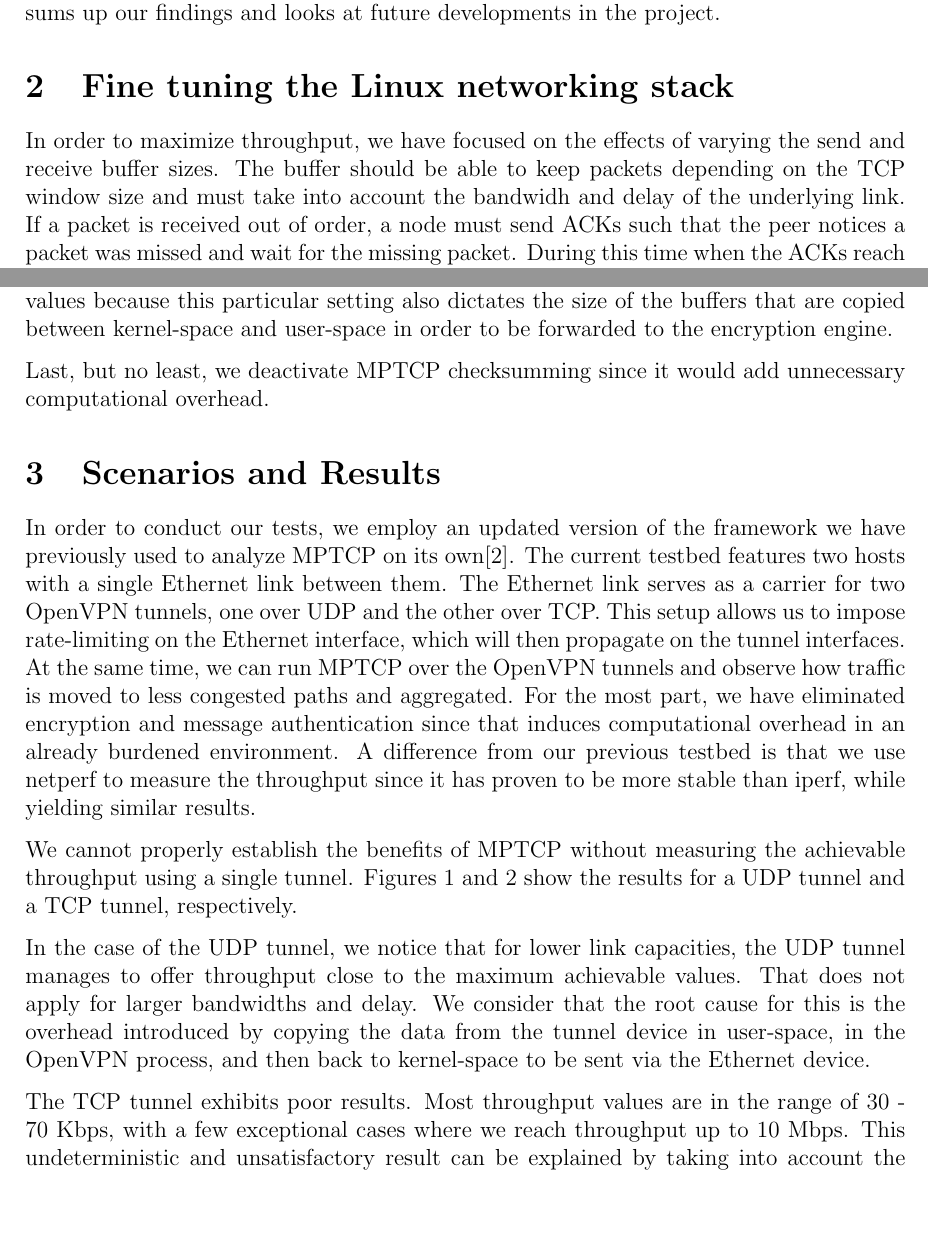
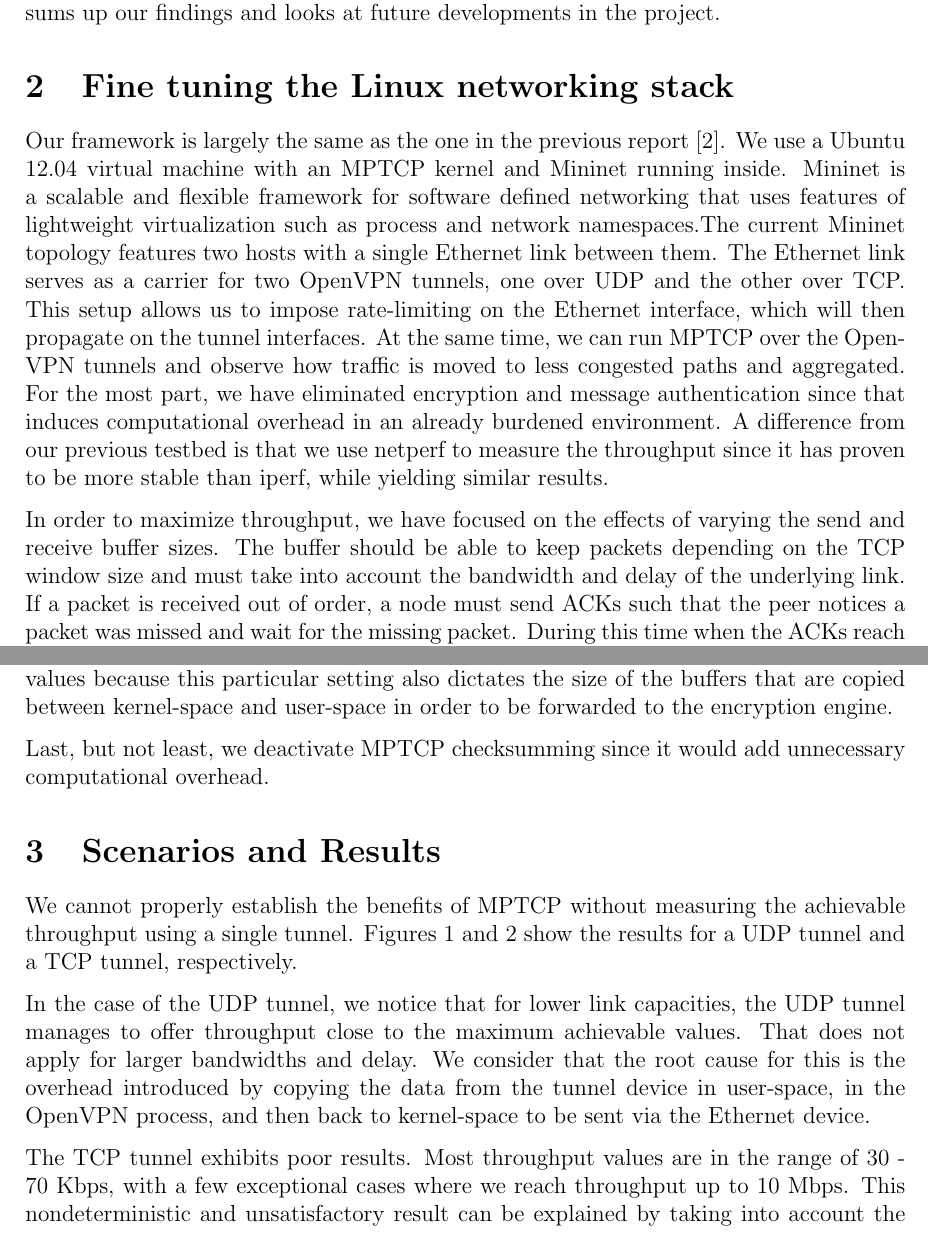
Before and after one commit to silviupopescu/mptcp_vpn_tun, a LaTeX paper (doc/papers/06.2014/my-report.tex, which reads doc/papers/06.2014/src/results.tex, doc/papers/06.2014/src/tuning.tex): two parts of pages 2 and 3 of 9, joined at a grey line, cut so that both start at the same text, the shorter picture padded with empty space. Compiled offline with pdfLaTeX.

Commit message:
add to tuning, move stuff around

```diff
--- a/doc/papers/06.2014/src/results.tex
+++ b/doc/papers/06.2014/src/results.tex
@@ -1,17 +1,4 @@
 % vim: set tw=78 sts=2 sw=2 ts=8 aw et ai:
-
-In order to conduct our tests, we employ an updated version of the framework
-we have previously used to analyze MPTCP on its own\cite{sem1}. The current
-testbed features two hosts with a single Ethernet link between them. The
-Ethernet link serves as a carrier for two OpenVPN tunnels, one over UDP and
-the other over TCP. This setup allows us to impose rate-limiting on the Ethernet
-interface, which will then propagate on the tunnel interfaces. At the same
-time, we can run MPTCP over the OpenVPN tunnels and observe how traffic is
-moved to less congested paths and aggregated. For the most part, we have
-eliminated encryption and message authentication since that induces
-computational overhead in an already burdened environment. A difference from
-our previous testbed is that we use netperf to measure the throughput since it
-has proven to be more stable than iperf, while yielding similar results.
 
 We cannot properly establish the benefits of MPTCP without measuring the
 achievable throughput using a single tunnel. Figures \ref{fig:udp} and
@@ -41,7 +28,7 @@ be sent via the Ethernet device.
 
 The TCP tunnel exhibits poor results. Most throughput values are in the range
 of 30 - 70 Kbps, with a few exceptional cases where we reach throughput up to
-10 Mbps. This undeterministic and unsatisfactory result can be explained by
+10 Mbps. This nondeterministic and unsatisfactory result can be explained by
 taking into account the nature of our testbed. Not only are we copying large
 amounts of data between user-space and kernel-space, in a virtualized
 environment, but we are also attempting to run TCP traffic over a TCP tunnel.
--- a/doc/papers/06.2014/src/tuning.tex
+++ b/doc/papers/06.2014/src/tuning.tex
@@ -1,8 +1,17 @@
 % vim: set tw=78 sts=2 sw=2 ts=8 aw et ai:
+Our framework is largely the same as the one in the previous report \cite{sem1}. We use a Ubuntu 12.04 virtual machine with an MPTCP kernel and Mininet running inside. Mininet is a scalable and flexible framework for software defined networking that uses features of lightweight virtualization such as process and network namespaces.The current Mininet topology features two hosts with a single Ethernet link between them. The Ethernet link serves as a carrier for two OpenVPN tunnels, one over UDP and
+the other over TCP. This setup allows us to impose rate-limiting on the Ethernet
+interface, which will then propagate on the tunnel interfaces. At the same
+time, we can run MPTCP over the OpenVPN tunnels and observe how traffic is
+moved to less congested paths and aggregated. For the most part, we have
+eliminated encryption and message authentication since that induces
+computational overhead in an already burdened environment. A difference from
+our previous testbed is that we use netperf to measure the throughput since it
+has proven to be more stable than iperf, while yielding similar results.
 
 In order to maximize throughput, we have focused on the effects of varying the
 send and receive buffer sizes. The buffer should be able to keep packets
-depending on the TCP window size and must take into account the bandwidh and
+depending on the TCP window size and must take into account the bandwidth and
 delay of the underlying link. If a packet is received out of order, a node
 must send ACKs such that the peer notices a packet was missed and wait for the
 missing packet. During this time when the ACKs reach the peer and the reply
@@ -62,5 +71,5 @@ interface to larger values because this particular setting also dictates the
 size of the buffers that are copied between kernel-space and user-space in
 order to be forwarded to the encryption engine.
 
-Last, but no least, we deactivate MPTCP checksumming since it would add
+Last, but not least, we deactivate MPTCP checksumming since it would add
 unnecessary computational overhead.
```
Also changed, not shown: doc/papers/06.2014/src/results.tex (4 more changed lines).
